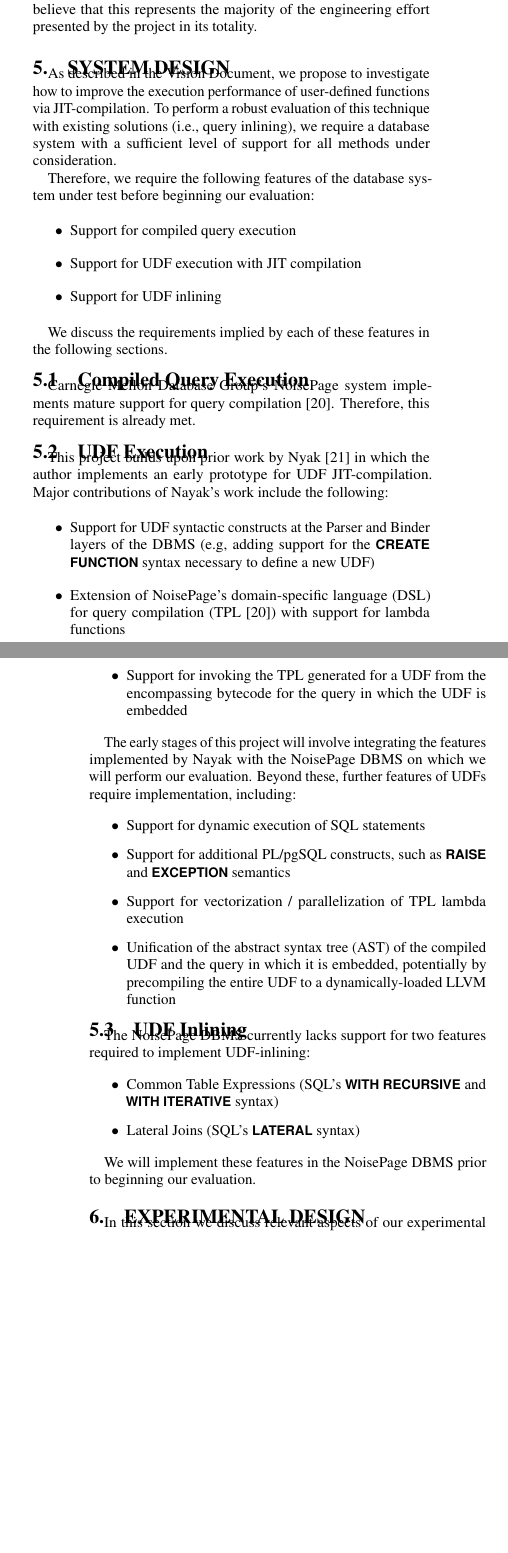
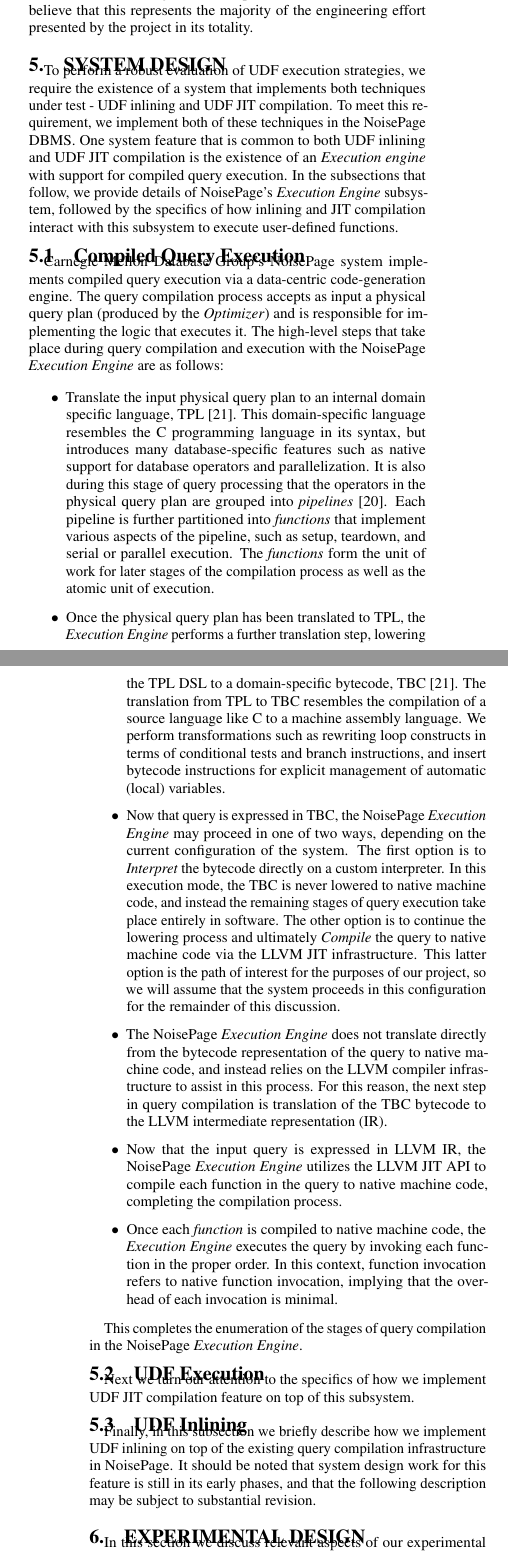
Before and after one commit to turingcompl33t/udf-jit, a LaTeX document (report-spring/report-spring.tex): two parts of the columns of pages 2 and 3 of 5, joined at a grey line, cut so that both start at the same text, the shorter picture padded with empty space. Compiled offline with pdfLaTeX.

Commit message:
query compilation system overview

```diff
--- a/report-spring/report-spring.tex
+++ b/report-spring/report-spring.tex
@@ -222,51 +222,30 @@ At the outset of this project, we set the goal to complete implementation of our
 
 \section{System Design}
 
-As described in the Vision Document, we propose to investigate how to improve the execution performance of user-defined functions via JIT-compilation. To perform a robust evaluation of this technique with existing solutions (i.e., query inlining), we require a database system with a sufficient level of support for all methods under consideration.
-
-Therefore, we require the following features of the database system under test before beginning our evaluation:
-
-\begin{itemize}
-    \item Support for compiled query execution
-    \item Support for UDF execution with JIT compilation
-    \item Support for UDF inlining
-\end{itemize}
-
-We discuss the requirements implied by each of these features in the following sections.
+To perform a robust evaluation of UDF execution strategies, we require the existence of a system that implements both techniques under test - UDF inlining and UDF JIT compilation. To meet this requirement, we implement both of these techniques in the NoisePage DBMS. One system feature that is common to both UDF inlining and UDF JIT compilation is the existence of an \textit{Execution engine} with support for compiled query execution. In the subsections that follow, we provide details of NoisePage's \textit{Execution Engine} subsystem, followed by the specifics of how inlining and JIT compilation interact with this subsystem to execute user-defined functions.
 
 \subsection{Compiled Query Execution}
 
-Carnegie Mellon Database Group's NoisePage system implements mature support for query compilation \cite{pcq}. Therefore, this requirement is already met.
+Carnegie Mellon Database Group's NoisePage system implements compiled query execution via a data-centric code-generation engine. The query compilation process accepts as input a physical query plan (produced by the \textit{Optimizer}) and is responsible for implementing the logic that executes it. The high-level steps that take place during query compilation and execution with the NoisePage \textit{Execution Engine} are as follows:
+
+\begin{itemize}
+    \item Translate the input physical query plan to an internal domain specific language, TPL \cite{pcq}. This domain-specific language resembles the C programming language in its syntax, but introduces many database-specific features such as native support for database operators and parallelization. It is also during this stage of query processing that the operators in the physical query plan are grouped into \textit{pipelines} \cite{rof}. Each pipeline is further partitioned into \textit{functions} that implement various aspects of the pipeline, such as setup, teardown, and serial or parallel execution. The \textit{functions} form the unit of work for later stages of the compilation process as well as the atomic unit of execution.
+    \item Once the physical query plan has been translated to TPL, the \textit{Execution Engine} performs a further translation step, lowering the TPL DSL to a domain-specific bytecode, TBC \cite{pcq}. The translation from TPL to TBC resembles the compilation of a source language like C to a machine assembly language. We perform transformations such as rewriting loop constructs in terms of conditional tests and branch instructions, and insert bytecode instructions for explicit management of automatic (local) variables.
+    \item Now that query is expressed in TBC, the NoisePage \textit{Execution Engine} may proceed in one of two ways, depending on the current configuration of the system. The first option is to \textit{Interpret} the bytecode directly on a custom interpreter. In this execution mode, the TBC is never lowered to native machine code, and instead the remaining stages of query execution take place entirely in software. The other option is to continue the lowering process and ultimately \textit{Compile} the query to native machine code via the LLVM JIT infrastructure. This latter option is the path of interest for the purposes of our project, so we will assume that the system proceeds in this configuration for the remainder of this discussion.
+    \item The NoisePage \textit{Execution Engine} does not translate directly from the bytecode representation of the query to native machine code, and instead relies on the LLVM compiler infrastructure to assist in this process. For this reason, the next step in query compilation is translation of the TBC bytecode to the LLVM intermediate representation (IR).
+    \item Now that the input query is expressed in LLVM IR, the NoisePage \textit{Execution Engine} utilizes the LLVM JIT API to compile each function in the query to native machine code, completing the compilation process.
+    \item Once each \textit{function} is compiled to native machine code, the \textit{Execution Engine} executes the query by invoking each function in the proper order. In this context, function invocation refers to native function invocation, implying that the overhead of each invocation is minimal.
+\end{itemize}
+
+This completes the enumeration of the stages of query compilation in the NoisePage \textit{Execution Engine}.
 
 \subsection{UDF Execution}
 
-This project builds upon prior work by Nyak \cite{tanuj} in which the author implements an early prototype for UDF JIT-compilation. Major contributions of Nayak's work include the following:
-
-\begin{itemize}
-    \item Support for UDF syntactic constructs at the Parser and Binder layers of the DBMS (e.g, adding support for the \dbCode{CREATE FUNCTION} syntax necessary to define a new UDF)
-    \item Extension of NoisePage's domain-specific language (DSL) for query compilation (TPL \cite{pcq}) with support for lambda functions
-    \item Support for invoking the TPL generated for a UDF from the encompassing bytecode for the query in which the UDF is embedded
-\end{itemize}
-
-The early stages of this project will involve integrating the features implemented by Nayak with the NoisePage DBMS on which we will perform our evaluation. Beyond these, further features of UDFs require implementation, including:
-
-\begin{itemize}
-    \item Support for dynamic execution of SQL statements
-    \item Support for additional PL/pgSQL constructs, such as \dbCode{RAISE} and \dbCode{EXCEPTION} semantics
-    \item Support for vectorization / parallelization of TPL lambda execution
-    \item Unification of the abstract syntax tree (AST) of the compiled UDF and the query in which it is embedded, potentially by precompiling the entire UDF to a dynamically-loaded LLVM function
-\end{itemize}
+Next we turn our attention to the specifics of how we implement UDF JIT compilation feature on top of this subsystem.
 
 \subsection{UDF Inlining}
 
-The NoisePage DBMS currently lacks support for two features required to implement UDF-inlining:
-
-\begin{itemize}
-    \item Common Table Expressions (SQL's \dbCode{WITH RECURSIVE} and \dbCode{WITH ITERATIVE} syntax)
-    \item Lateral Joins (SQL's \dbCode{LATERAL} syntax)
-\end{itemize}
-
-We will implement these features in the NoisePage DBMS prior to beginning our evaluation.
+Finally, in this subsection we briefly describe how we implement UDF inlining on top of the existing query compilation infrastructure in NoisePage. It should be noted that system design work for this feature is still in its early phases, and that the following description may be subject to substantial revision.
 
 %% ==================================================================
 %% EXPERIMENTAL DESIGN
```
Also changed, not shown: report-spring/report-spring.bib (+7 -0 lines).
